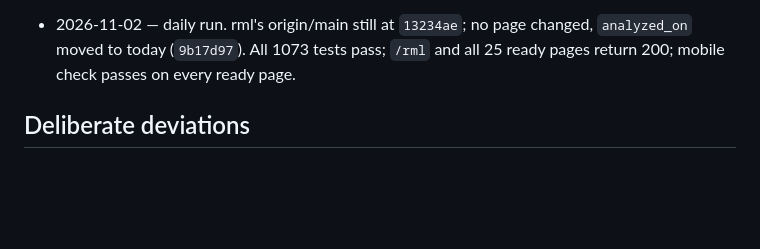
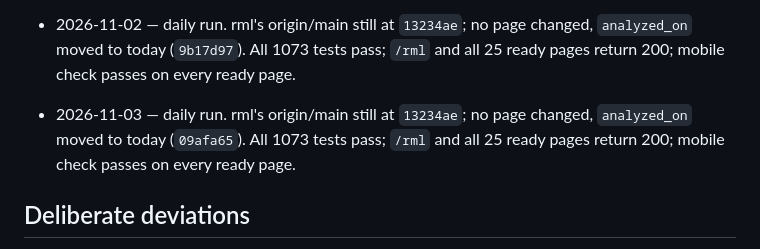
Before and after one commit to rayaq-siddiqui/rayaq-website, a Markdown page: specs/rml-progress.md, the part around one of its changes. GitHub-like rendering; blank space fills up the shorter version.

Commit message:
rml: record progress
Log the 2026-11-03 daily run: upstream unchanged at 13234ae, tests,
routes and the mobile check all pass.

Co-Authored-By: Claude Opus 5.5 <noreply@anthropic.com>

```diff
--- a/specs/rml-progress.md
+++ b/specs/rml-progress.md
@@ -148,6 +148,9 @@ session-only `/loop` jobs that built pages earlier are retired.
 - 2026-11-02 — daily run. rml's origin/main still at `13234ae`; no page changed, `analyzed_on`
   moved to today (`9b17d97`). All 1073 tests pass; `/rml` and all 25 ready pages return 200; mobile
   check passes on every ready page.
+- 2026-11-03 — daily run. rml's origin/main still at `13234ae`; no page changed, `analyzed_on`
+  moved to today (`09afa65`). All 1073 tests pass; `/rml` and all 25 ready pages return 200; mobile
+  check passes on every ready page.
 
 ## Deliberate deviations
 
```
Also changed, not shown: other parts of specs/rml-progress.md (+2 -2 lines).
